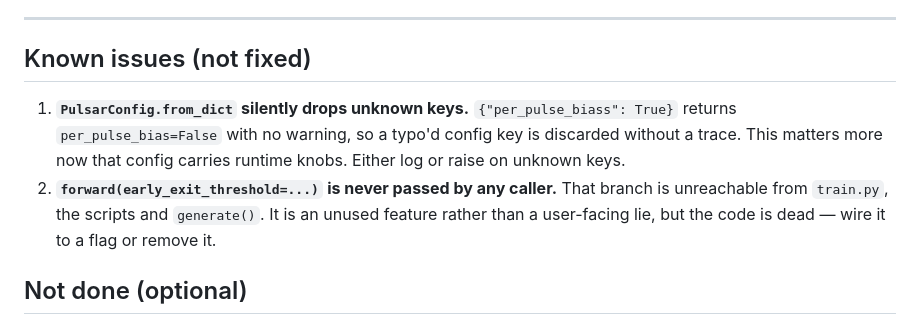
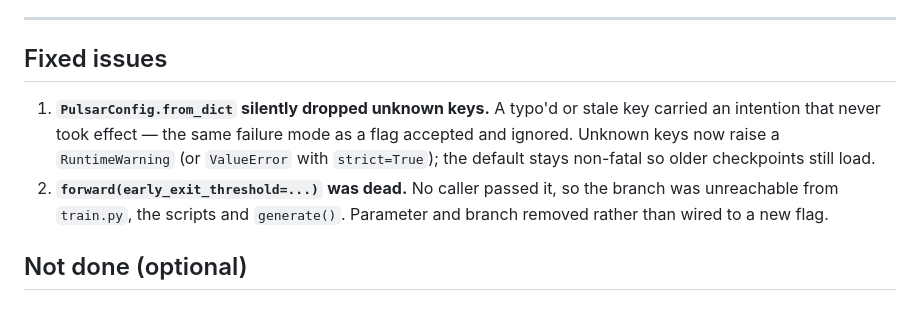
Before and after one commit to yashwk/pulsar-300m, a Markdown page: docs/AUDIT.md, the part around the change. GitHub-like rendering.

Commit message:
docs: move the two resolved issues from 'known' to 'fixed'
Both are now closed in code: from_dict reports unknown keys, and the unreachable
early_exit_threshold branch is removed.

```diff
--- a/docs/AUDIT.md
+++ b/docs/AUDIT.md
@@ -129,15 +129,15 @@ run. `muon_split_qkv` / `muon_split_gate_up` were exactly that and have been rem
 
 ---
 
-## Known issues (not fixed)
+## Fixed issues
 
-1. **`PulsarConfig.from_dict` silently drops unknown keys.** `{"per_pulse_biass": True}`
-   returns `per_pulse_bias=False` with no warning, so a typo'd config key is discarded
-   without a trace. This matters more now that config carries runtime knobs. Either log or
-   raise on unknown keys.
-2. **`forward(early_exit_threshold=...)` is never passed by any caller.** That branch is
-   unreachable from `train.py`, the scripts and `generate()`. It is an unused feature
-   rather than a user-facing lie, but the code is dead — wire it to a flag or remove it.
+1. **`PulsarConfig.from_dict` silently dropped unknown keys.** A typo'd or stale key
+   carried an intention that never took effect — the same failure mode as a flag accepted
+   and ignored. Unknown keys now raise a `RuntimeWarning` (or `ValueError` with
+   `strict=True`); the default stays non-fatal so older checkpoints still load.
+2. **`forward(early_exit_threshold=...)` was dead.** No caller passed it, so the branch
+   was unreachable from `train.py`, the scripts and `generate()`. Parameter and branch
+   removed rather than wired to a new flag.
 
 ## Not done (optional)
 
```
